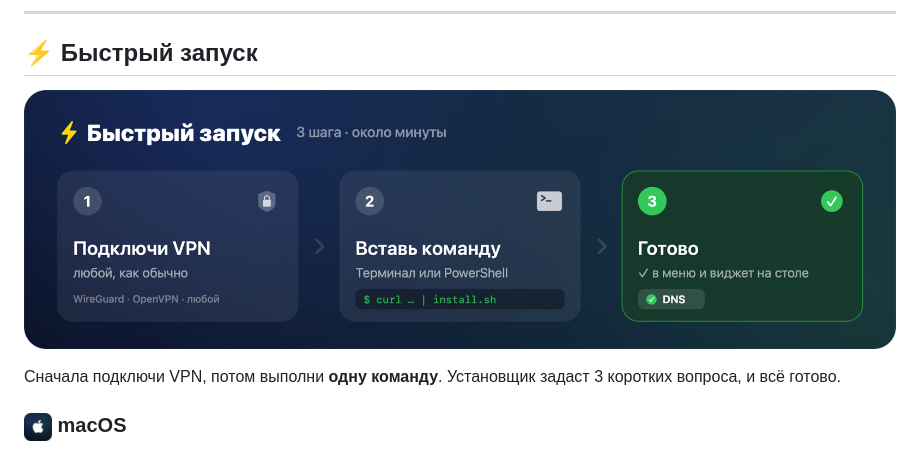
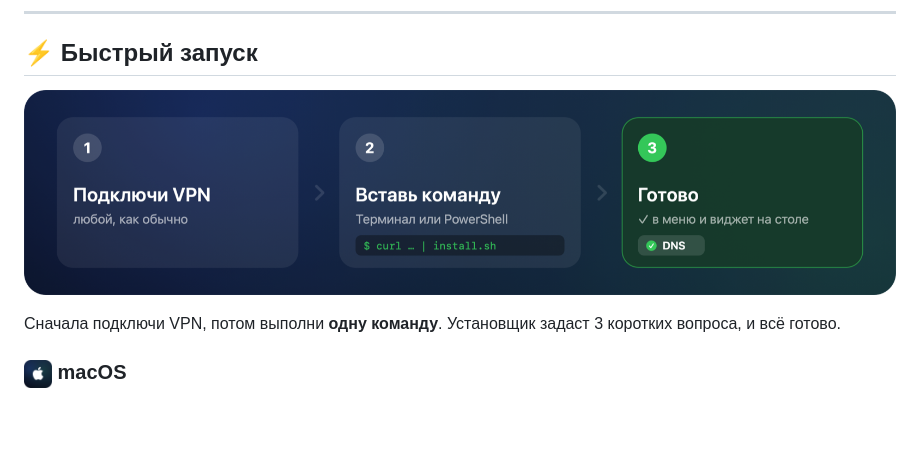
Before and after one commit to Davidytka/leakwatch, a Markdown page: README.md, the part around the change. Drawn GitHub-style; pictures changed too: assets/quickstart-banner-ru.png (deleted), assets/quickstart-steps-ru.png (added); blank space fills up the shorter version.

```diff
--- a/README.md
+++ b/README.md
@@ -14,7 +14,7 @@ macOS · Windows · бесплатно · открытый код · без ре
 
 ## ⚡ Быстрый запуск
 
-<p align="center"><img src="assets/quickstart-banner-ru.png" width="100%" alt="Быстрый запуск: 1 — подключи VPN, 2 — вставь одну команду, 3 — готово"></p>
+<p align="center"><img src="assets/quickstart-steps-ru.png" width="100%" alt="Быстрый запуск: 1 — подключи VPN, 2 — вставь одну команду, 3 — готово"></p>
 
 Сначала подключи VPN, потом выполни **одну команду**. Установщик задаст 3 коротких вопроса, и всё готово.
 
```
Also changed, not shown: README.en.md (+1 -1 lines), assets/quickstart-banner-en.png (deleted), assets/quickstart-steps-en.png (added), 1 other file.
